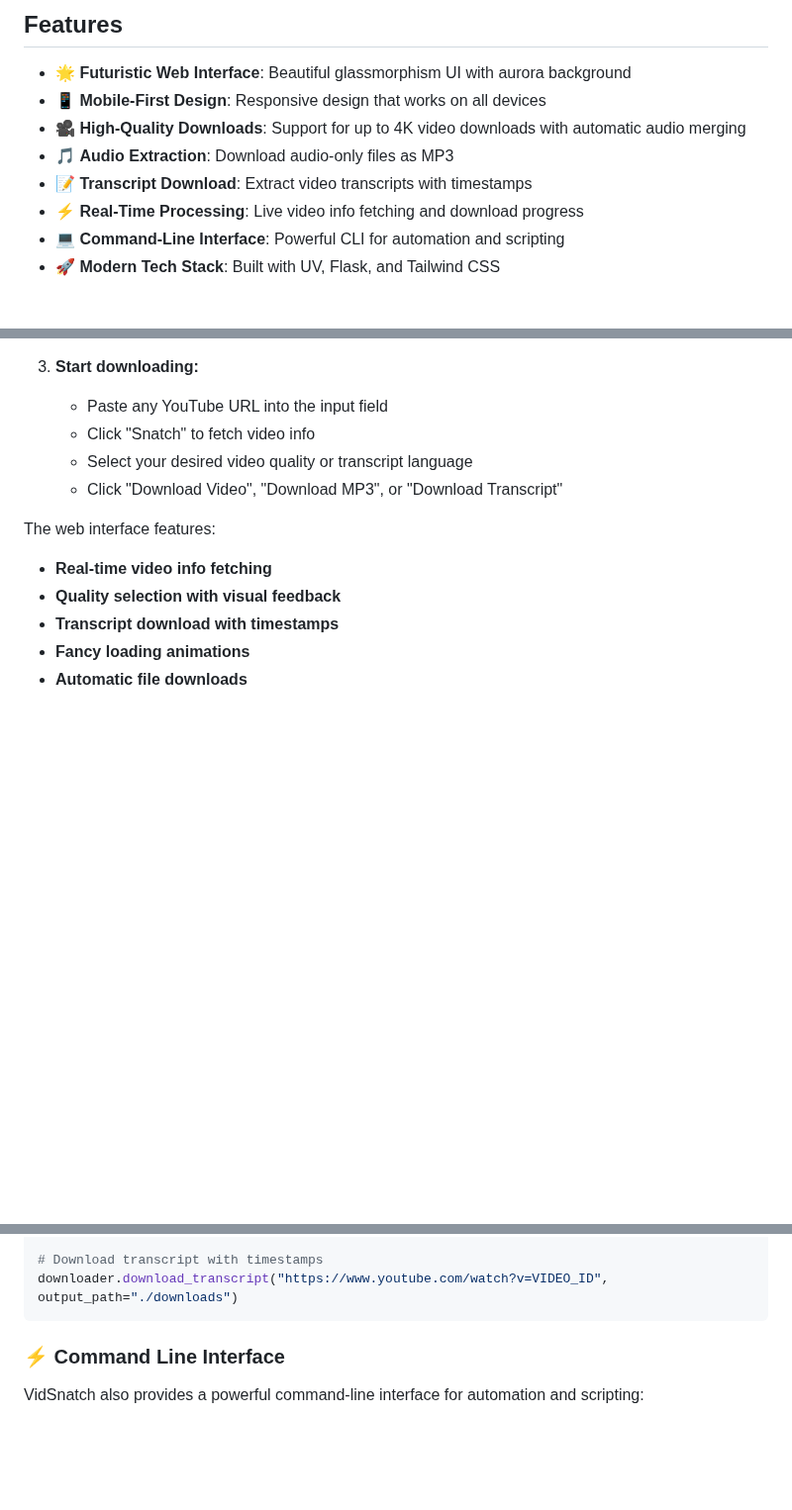
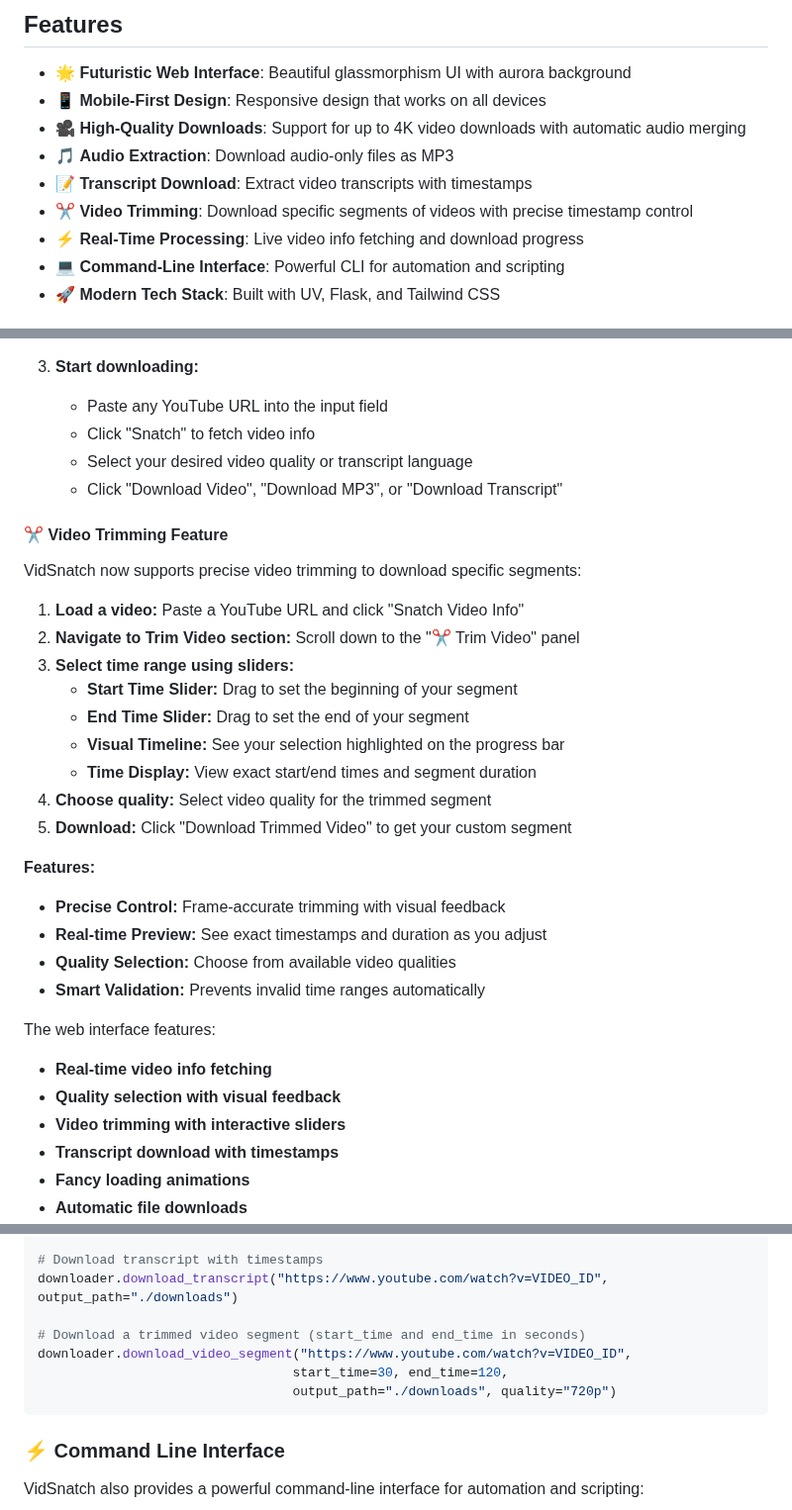
Before and after one commit to sahajamit/VidSnatch, a Markdown page: README.md, 3 parts joined by grey strips. Shown at 99% size. Drawn GitHub-style; blank space fills up the shorter version.

Commit message:
doc: add video trimming feature documentation in the redme file

````diff
--- a/README.md
+++ b/README.md
@@ -15,6 +15,7 @@ VidSnatch is a futuristic YouTube video downloader with both a sleek web interfa
 - 🎥 **High-Quality Downloads**: Support for up to 4K video downloads with automatic audio merging
 - 🎵 **Audio Extraction**: Download audio-only files as MP3
 - 📝 **Transcript Download**: Extract video transcripts with timestamps
+- ✂️ **Video Trimming**: Download specific segments of videos with precise timestamp control
 - ⚡ **Real-Time Processing**: Live video info fetching and download progress
 - 💻 **Command-Line Interface**: Powerful CLI for automation and scripting
 - 🚀 **Modern Tech Stack**: Built with UV, Flask, and Tailwind CSS
@@ -74,9 +75,30 @@ VidSnatch features a stunning futuristic web interface that's perfect for everyd
    - Select your desired video quality or transcript language
    - Click "Download Video", "Download MP3", or "Download Transcript"
 
+#### ✂️ Video Trimming Feature
+
+VidSnatch now supports precise video trimming to download specific segments:
+
+1. **Load a video:** Paste a YouTube URL and click "Snatch Video Info"
+2. **Navigate to Trim Video section:** Scroll down to the "✂️ Trim Video" panel
+3. **Select time range using sliders:**
+   - **Start Time Slider:** Drag to set the beginning of your segment
+   - **End Time Slider:** Drag to set the end of your segment
+   - **Visual Timeline:** See your selection highlighted on the progress bar
+   - **Time Display:** View exact start/end times and segment duration
+4. **Choose quality:** Select video quality for the trimmed segment
+5. **Download:** Click "Download Trimmed Video" to get your custom segment
+
+**Features:**
+- **Precise Control:** Frame-accurate trimming with visual feedback
+- **Real-time Preview:** See exact timestamps and duration as you adjust
+- **Quality Selection:** Choose from available video qualities
+- **Smart Validation:** Prevents invalid time ranges automatically
+
 The web interface features:
 - **Real-time video info fetching**
 - **Quality selection with visual feedback**
+- **Video trimming with interactive sliders**
 - **Transcript download with timestamps**
 - **Fancy loading animations**
 - **Automatic file downloads**
@@ -98,6 +120,11 @@ downloader.download_audio("https://www.youtube.com/watch?v=VIDEO_ID", output_pat
 
 # Download transcript with timestamps
 downloader.download_transcript("https://www.youtube.com/watch?v=VIDEO_ID", output_path="./downloads")
+
+# Download a trimmed video segment (start_time and end_time in seconds)
+downloader.download_video_segment("https://www.youtube.com/watch?v=VIDEO_ID",
+                                 start_time=30, end_time=120,
+                                 output_path="./downloads", quality="720p")
 ```
 
 ### ⚡ Command Line Interface
````
